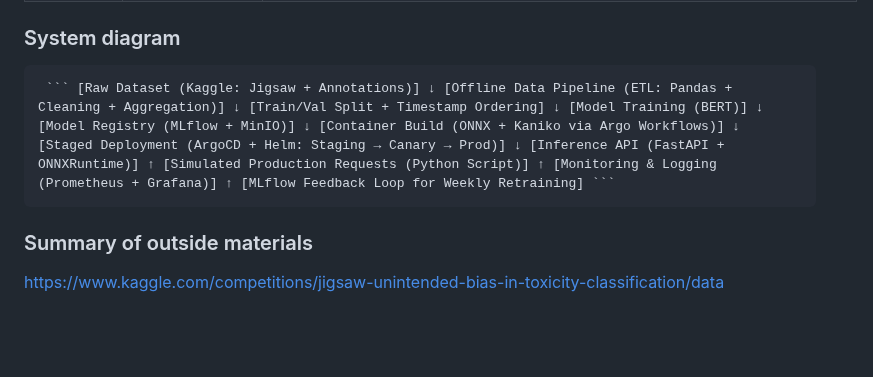
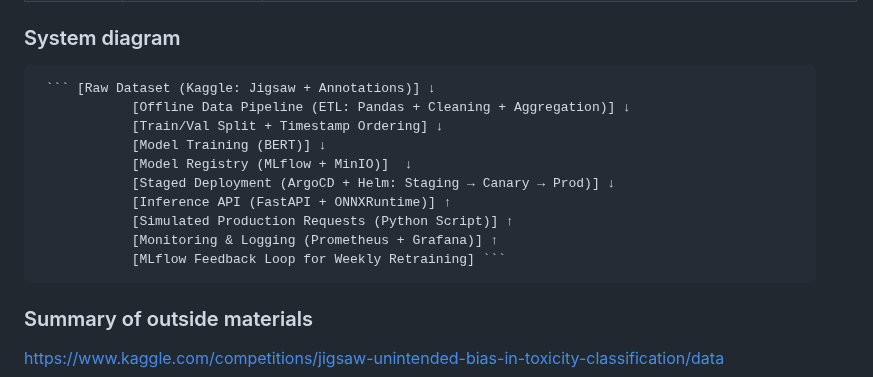
Before and after one commit to revforyou/Content_Moderation_System, a Markdown page: README.md, the part around the change. Rendered like a GitHub page; blank space fills up the shorter version.

````diff
--- a/README.md
+++ b/README.md
@@ -44,7 +44,16 @@ Improve moderation latency (increase user satisfaction)
 
 ### System diagram
 
-<pre> ``` [Raw Dataset (Kaggle: Jigsaw + Annotations)] ↓ [Offline Data Pipeline (ETL: Pandas + Cleaning + Aggregation)] ↓ [Train/Val Split + Timestamp Ordering] ↓ [Model Training (BERT)] ↓ [Model Registry (MLflow + MinIO)] ↓ [Container Build (ONNX + Kaniko via Argo Workflows)] ↓ [Staged Deployment (ArgoCD + Helm: Staging → Canary → Prod)] ↓ [Inference API (FastAPI + ONNXRuntime)] ↑ [Simulated Production Requests (Python Script)] ↑ [Monitoring & Logging (Prometheus + Grafana)] ↑ [MLflow Feedback Loop for Weekly Retraining] ``` </pre>
+<pre> ``` [Raw Dataset (Kaggle: Jigsaw + Annotations)] ↓
+            [Offline Data Pipeline (ETL: Pandas + Cleaning + Aggregation)] ↓
+            [Train/Val Split + Timestamp Ordering] ↓
+            [Model Training (BERT)] ↓
+            [Model Registry (MLflow + MinIO)]  ↓
+            [Staged Deployment (ArgoCD + Helm: Staging → Canary → Prod)] ↓
+            [Inference API (FastAPI + ONNXRuntime)] ↑
+            [Simulated Production Requests (Python Script)] ↑
+            [Monitoring & Logging (Prometheus + Grafana)] ↑
+            [MLflow Feedback Loop for Weekly Retraining] ``` </pre>
 
 
 
````
